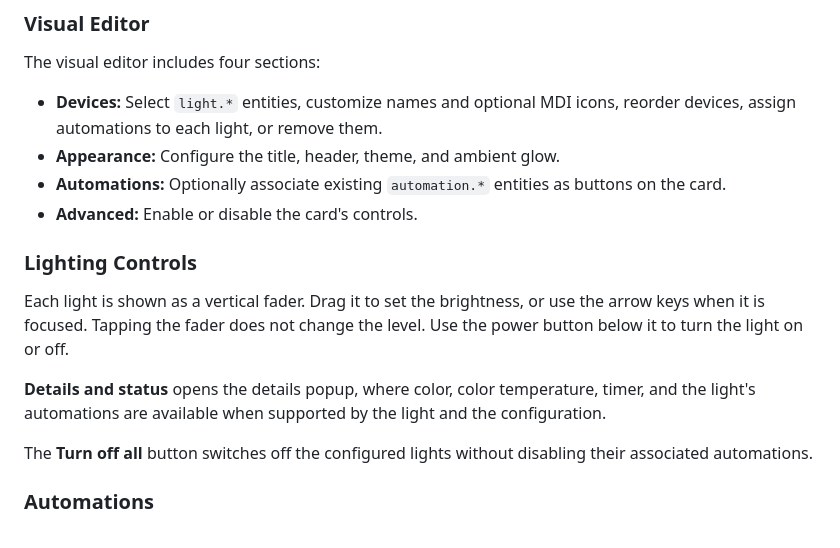
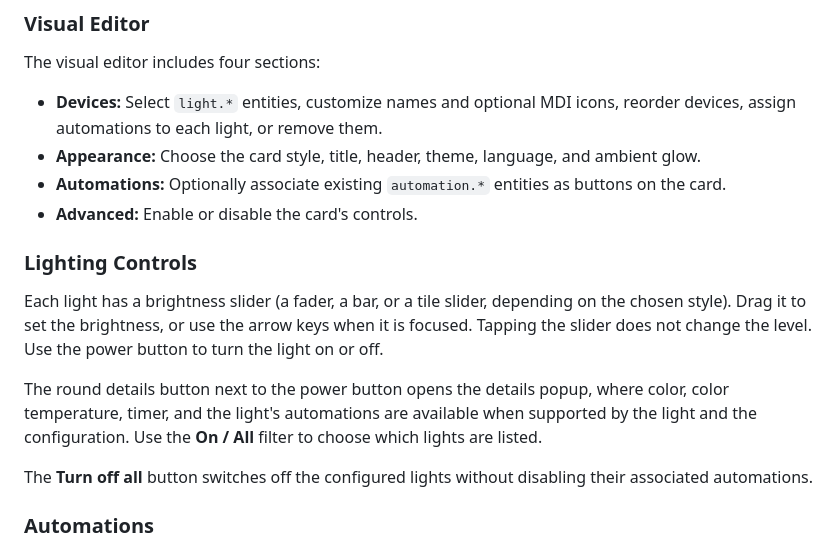
Before and after one commit to luigi-regolo/luma-control-card, a Markdown page: README.md, the part around one of its changes. Drawn GitHub-style.

```diff
--- a/README.md
+++ b/README.md
@@ -71,15 +73,15 @@ Install Luma Control Card directly from the default Marketplace catalog in Home
 The visual editor includes four sections:
 
 - **Devices:** Select `light.*` entities, customize names and optional MDI icons, reorder devices, assign automations to each light, or remove them.
-- **Appearance:** Configure the title, header, theme, and ambient glow.
+- **Appearance:** Choose the card style, title, header, theme, language, and ambient glow.
 - **Automations:** Optionally associate existing `automation.*` entities as buttons on the card.
 - **Advanced:** Enable or disable the card's controls.
 
 ### Lighting Controls
 
-Each light is shown as a vertical fader. Drag it to set the brightness, or use the arrow keys when it is focused. Tapping the fader does not change the level. Use the power button below it to turn the light on or off.
+Each light has a brightness slider (a fader, a bar, or a tile slider, depending on the chosen style). Drag it to set the brightness, or use the arrow keys when it is focused. Tapping the slider does not change the level. Use the power button to turn the light on or off.
 
-**Details and status** opens the details popup, where color, color temperature, timer, and the light's automations are available when supported by the light and the configuration.
+The round details button next to the power button opens the details popup, where color, color temperature, timer, and the light's automations are available when supported by the light and the configuration. Use the **On / All** filter to choose which lights are listed.
 
 The **Turn off all** button switches off the configured lights without disabling their associated automations.
 
```
Also changed, not shown: other parts of README.md (+7 -5 lines), assets/luma-control-card-dark.png, assets/luma-control-card-light.png, assets/luma-control-card-popup-light.png.
